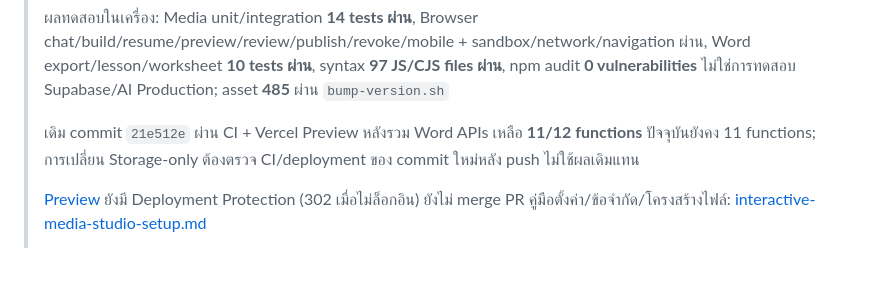
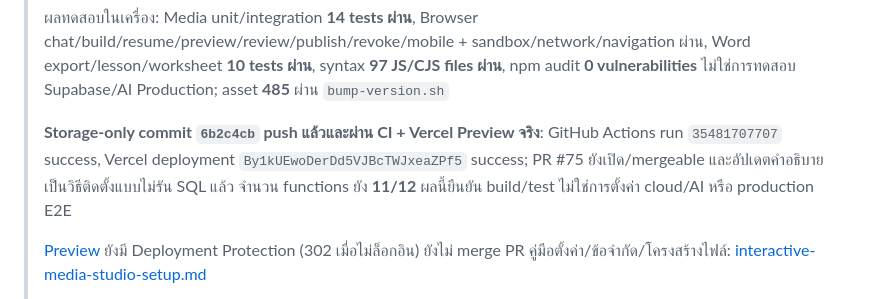
Before and after one commit to ClassKru/classkru, a Markdown page: HANDOFF.md, the part around the change. Rendered like a GitHub page; blank space fills up the shorter version.

Commit message:
บันทึกผล CI และ Preview ของ Media Studio แบบไฟล์

```diff
--- a/HANDOFF.md
+++ b/HANDOFF.md
@@ -16,7 +16,7 @@
 >
 > ผลทดสอบในเครื่อง: Media unit/integration **14 tests ผ่าน**, Browser chat/build/resume/preview/review/publish/revoke/mobile + sandbox/network/navigation ผ่าน, Word export/lesson/worksheet **10 tests ผ่าน**, syntax **97 JS/CJS files ผ่าน**, npm audit **0 vulnerabilities** ไม่ใช่การทดสอบ Supabase/AI Production; asset **485** ผ่าน `bump-version.sh`
 >
-> เดิม commit `21e512e` ผ่าน CI + Vercel Preview หลังรวม Word APIs เหลือ **11/12 functions** ปัจจุบันยังคง 11 functions; การเปลี่ยน Storage-only ต้องตรวจ CI/deployment ของ commit ใหม่หลัง push ไม่ใช้ผลเดิมแทน
+> **Storage-only commit `6b2c4cb` push แล้วและผ่าน CI + Vercel Preview จริง**: GitHub Actions run `35481707707` success, Vercel deployment `By1kUEwoDerDd5VJBcTWJxeaZPf5` success; PR #75 ยังเปิด/mergeable และอัปเดตคำอธิบายเป็นวิธีติดตั้งแบบไม่รัน SQL แล้ว จำนวน functions ยัง **11/12** ผลนี้ยืนยัน build/test ไม่ใช่การตั้งค่า cloud/AI หรือ production E2E
 >
 > [Preview](https://classkru-git-feature-media-studio-live-classkru-dev.vercel.app) ยังมี Deployment Protection (302 เมื่อไม่ล็อกอิน) ยังไม่ merge PR คู่มือตั้งค่า/ข้อจำกัด/โครงสร้างไฟล์: [interactive-media-studio-setup.md](docs/product/interactive-media-studio-setup.md)
 >
```
Also changed, not shown: docs/product/interactive-media-studio-setup.md (+1 -1 lines).
